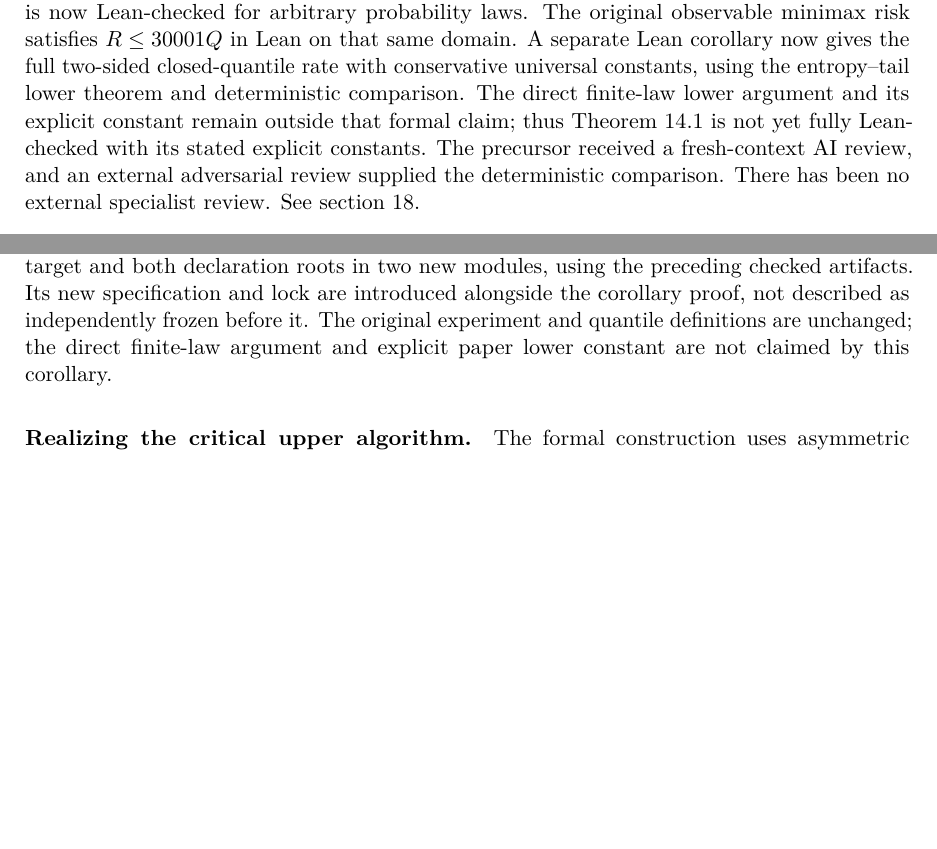
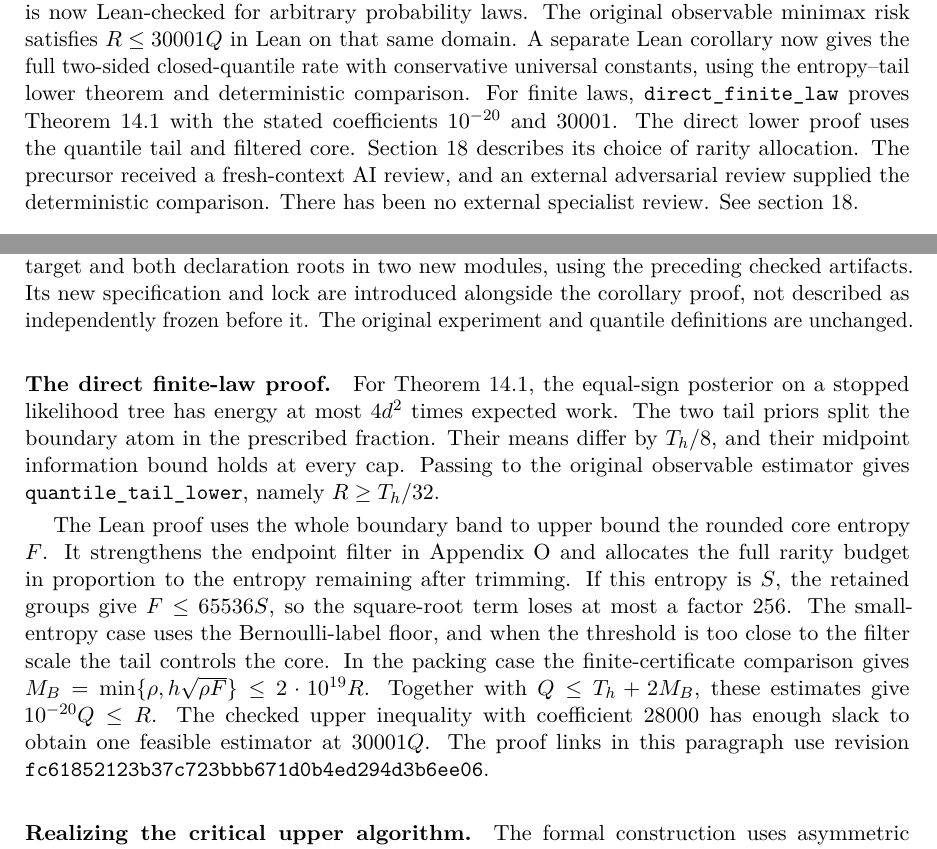
Before and after one commit to davidiach/adaptive-threshold-estimation, a LaTeX paper (paper/v6/main.tex, which reads paper/v6/finite-laws.tex, paper/v6/verification.tex): two parts of pages 32 and 48 of 136, joined at a grey line, cut so that both start at the same text, the shorter picture padded with empty space. Compiled offline with pdfLaTeX.

Commit message:
docs: publish the direct finite-law audit and manuscript

```diff
--- a/paper/v6/finite-laws.tex
+++ b/paper/v6/finite-laws.tex
@@ -31,10 +31,11 @@ fractional boundary atoms, is now Lean-checked for arbitrary probability
 laws. The original observable minimax risk satisfies $R\le30001Q$ in
 Lean on that same domain. A separate Lean corollary now gives the full
 two-sided closed-quantile rate with conservative universal constants, using
-the entropy--tail lower theorem and deterministic comparison. The direct
-finite-law lower argument and its explicit constant remain outside that
-formal claim; thus Theorem~\ref{fg:thm:direct-main} is not yet fully
-Lean-checked with its stated explicit constants.
+the entropy--tail lower theorem and deterministic comparison. For finite
+laws, \finiteleanref{Full.lean}{direct\_finite\_law} proves
+Theorem~\ref{fg:thm:direct-main} with the stated coefficients $10^{-20}$ and
+$30001$. The direct lower proof uses the quantile tail and filtered core.
+Section~\ref{sec:verification} describes its choice of rarity allocation.
 The precursor received a fresh-context AI review, and an external
 adversarial review supplied the deterministic comparison. There has been
 no external specialist review. See \cref{sec:verification}.
--- a/paper/v6/main.tex
+++ b/paper/v6/main.tex
@@ -55,7 +55,8 @@
 \newcommand{\lowerleanref}[2]{\href{https://github.com/davidiach/adaptive-threshold-estimation/blob/24937929f7c215d0f9b60c45083c0456d3d1fb31/lean/ThresholdHC/#1}{\textnormal{\texttt{#2}}}}
 \title{\vspace{-1.2em}\textbf{Adaptive Threshold Estimation}\\[0.4em]\large Minimax laws, unbiased estimation, and rare events}
 \author{Project lead: David Iach\\\small AI-assisted research and formalization}
-\date{Version 6 \quad\textbullet\quad 1 November 2026}
+\newcommand{\finiteleanref}[2]{\href{https://github.com/davidiach/adaptive-threshold-estimation/blob/fc61852123b37c723bbb671d0b4ed294d3b6ee06/lean/ThresholdHC/FiniteQuantile/#1}{\textnormal{\texttt{#2}}}}
+\date{Version 6 \quad\textbullet\quad 4 November 2026}
 \begin{document}
 \maketitle
 \thispagestyle{plain}
--- a/paper/v6/verification.tex
+++ b/paper/v6/verification.tex
@@ -305,8 +308,29 @@ full universal target and both declaration roots in two new modules, using
 the preceding checked artifacts. Its new specification and lock are
 introduced alongside the corollary proof, not described as independently
 frozen before it. The original experiment and quantile definitions are
-unchanged; the direct finite-law argument and explicit paper lower constant
-are not claimed by this corollary.
+unchanged.
+
+\paragraph{The direct finite-law proof.}
+For Theorem~\ref{fg:thm:direct-main}, the equal-sign posterior on a
+stopped likelihood tree has energy at most $4d^2$ times expected work.
+The two tail priors split the boundary atom in the prescribed fraction.
+Their means differ by $T_h/8$, and their midpoint information bound holds
+at every cap. Passing to the original observable estimator gives
+\finiteleanref{TailRisk.lean}{quantile\_tail\_lower}, namely $R\ge T_h/32$.
+
+The Lean proof uses the whole boundary band to upper bound the rounded
+core entropy $F$. It strengthens the endpoint filter in Appendix~O
+and allocates the full rarity budget in proportion to the entropy
+remaining after trimming. If this entropy is $S$, the retained groups
+give $F\le65536S$, so the square-root term loses at most a factor $256$.
+The small-entropy case uses the Bernoulli-label floor, and when the
+threshold is too close to the filter scale the tail controls the core.
+In the packing case the finite-certificate comparison gives
+$M_B=\min\{\rho,h\sqrt{\rho F}\}\le2\cdot10^{19}R$.
+Together with $Q\le T_h+2M_B$, these estimates give $10^{-20}Q\le R$.
+The checked upper inequality with coefficient $28000$ has enough slack
+to obtain one feasible estimator at $30001Q$. The proof links in this
+paragraph use revision \nolinkurl{fc61852123b37c723bbb671d0b4ed294d3b6ee06}.
 
 \paragraph{Realizing the critical upper algorithm.}
 The formal construction uses asymmetric classifiers at dyadic flip counts,
```
Also changed, not shown: docs/ENTROPY_TAIL_LOWER_PROGRESS.md (+1 -1 lines), docs/RESULTS.md (+10 -7 lines), docs/VERIFY.md (+6 -3 lines), docs/WORKPLAN.md (+2 -2 lines), paper/v6/frontmatter.tex (+3 -2 lines), README.md, lean/README.md, paper/v6/README.md, paper/v6/builds/direct-finite-quantile-20261104.pdf (added), results/README.md, results/direct-finite-quantile-20261104/README.md (added), tools/README.md, paper/v6/verification.tex (11 more changed lines), 19 other files.
